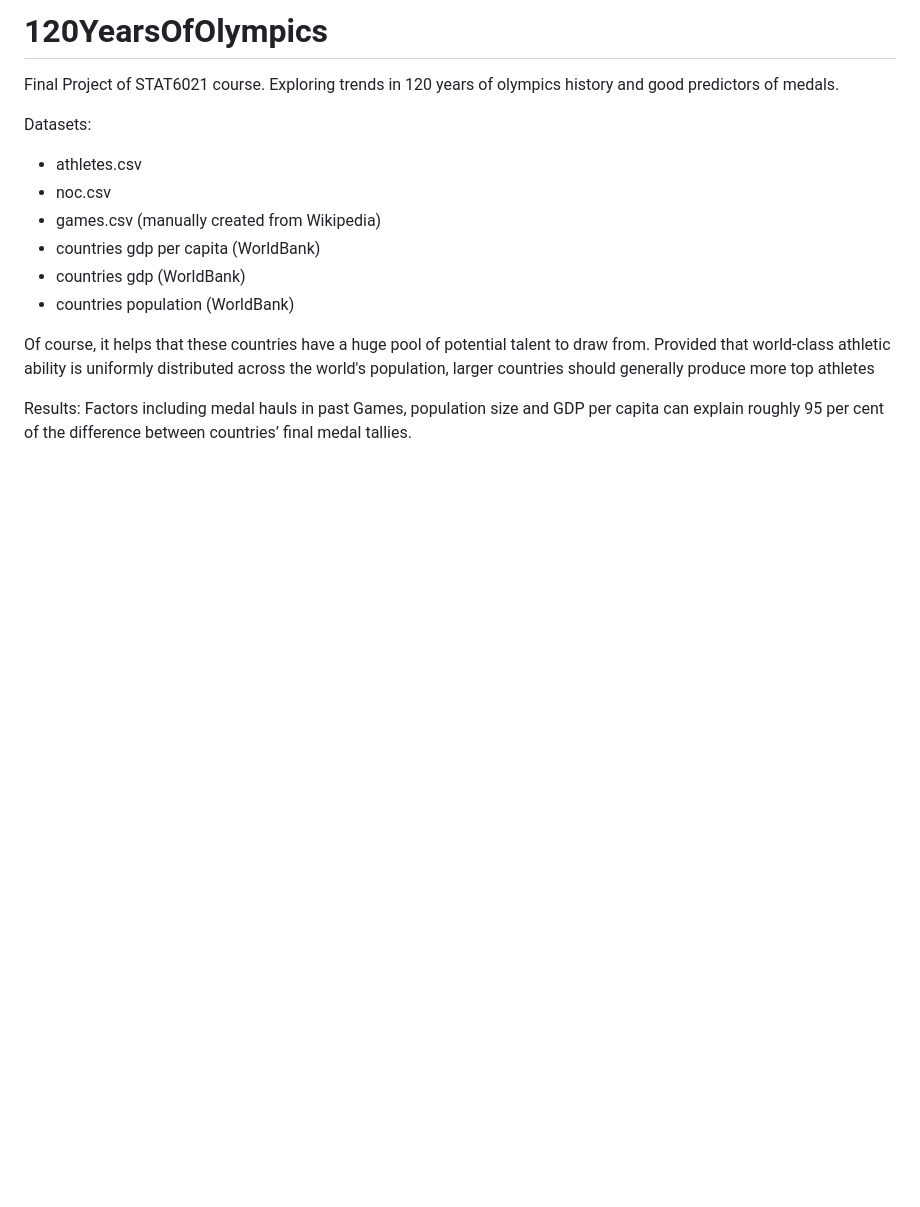
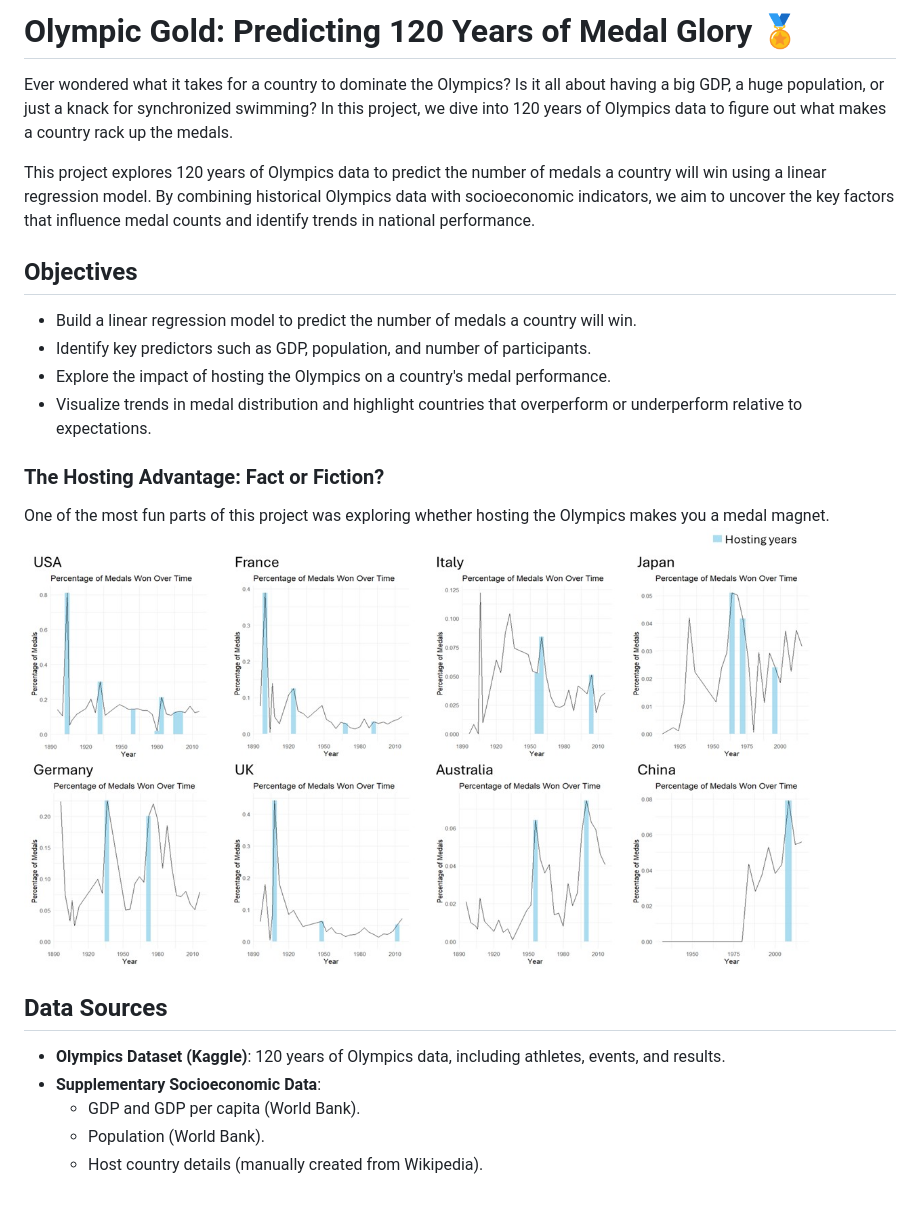
Before and after one commit to mermora97/120YearsOfOlympics, a Markdown page: README.md, the part around the change. Rendered like a GitHub page; pictures changed too: images/hosting_advantage.jpg (added); blank space fills up the shorter version.

Commit message:
improved Readme, added image

```diff
--- a/README.md
+++ b/README.md
@@ -1,15 +1,21 @@
-# 120YearsOfOlympics
-Final Project of STAT6021 course. Exploring trends in 120 years of olympics history and good predictors of medals.
+# Olympic Gold: Predicting 120 Years of Medal Glory  🏅
+Ever wondered what it takes for a country to dominate the Olympics? Is it all about having a big GDP, a huge population, or just a knack for synchronized swimming? In this project, we dive into 120 years of Olympics data to figure out what makes a country rack up the medals.
 
-Datasets:
-- athletes.csv
-- noc.csv
-- games.csv (manually created from Wikipedia)
-- countries gdp per capita (WorldBank)
-- countries gdp (WorldBank)
-- countries population (WorldBank)
+This project explores 120 years of Olympics data to predict the number of medals a country will win using a linear regression model. By combining historical Olympics data with socioeconomic indicators, we aim to uncover the key factors that influence medal counts and identify trends in national performance.
 
-Of course, it helps that these countries have a huge pool of potential talent to draw from. Provided that world-class athletic ability is uniformly distributed across the world's population, larger countries should generally produce more top athletes
+## Objectives
+- Build a linear regression model to predict the number of medals a country will win.
+- Identify key predictors such as GDP, population, and number of participants.
+- Explore the impact of hosting the Olympics on a country's medal performance.
+- Visualize trends in medal distribution and highlight countries that overperform or underperform relative to expectations.
 
-Results:
-Factors including medal hauls in past Games, population size and GDP per capita can explain roughly 95 per cent of the difference between countries’ final medal tallies.
+### The Hosting Advantage: Fact or Fiction?
+One of the most fun parts of this project was exploring whether hosting the Olympics makes you a medal magnet.
+![Hosting Advantage Boost](images/hosting_advantage.jpg)
+
+## Data Sources
+- **Olympics Dataset (Kaggle)**: 120 years of Olympics data, including athletes, events, and results.
+- **Supplementary Socioeconomic Data**:
+  - GDP and GDP per capita (World Bank).
+  - Population (World Bank).
+  - Host country details (manually created from Wikipedia).
```
Also changed, not shown: 2 other files.
